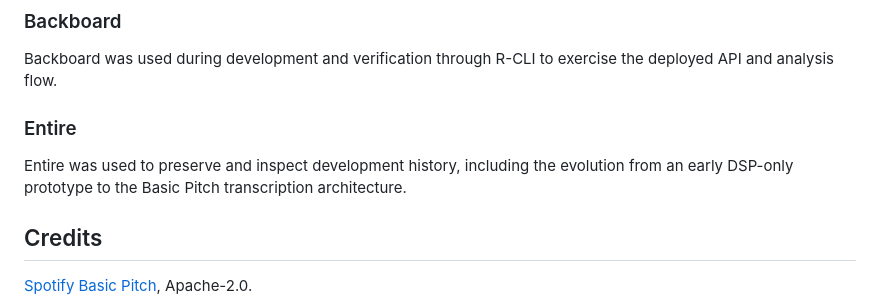
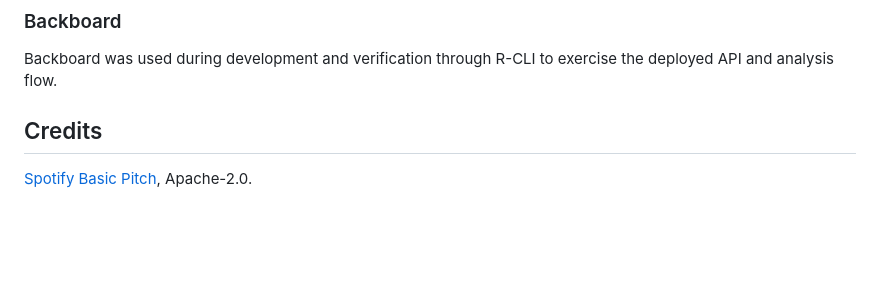
Before and after one commit to Techkeyy/FASTKEYS, a Markdown page: README.md, the part around the change. GitHub-like rendering; blank space fills up the shorter version.

```diff
--- a/README.md
+++ b/README.md
@@ -180,9 +180,6 @@ Render hosts the live FASTKEYS application and the Basic Pitch inference runtime
 
 Backboard was used during development and verification through R-CLI to exercise the deployed API and analysis flow.
 
-### Entire
-
-Entire was used to preserve and inspect development history, including the evolution from an early DSP-only prototype to the Basic Pitch transcription architecture.
 
 ## Credits
 
```
